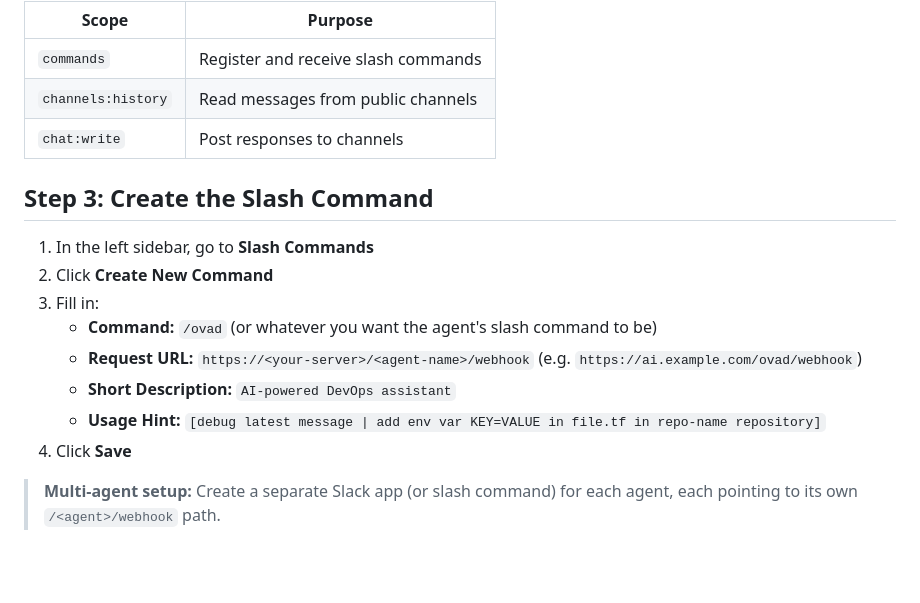
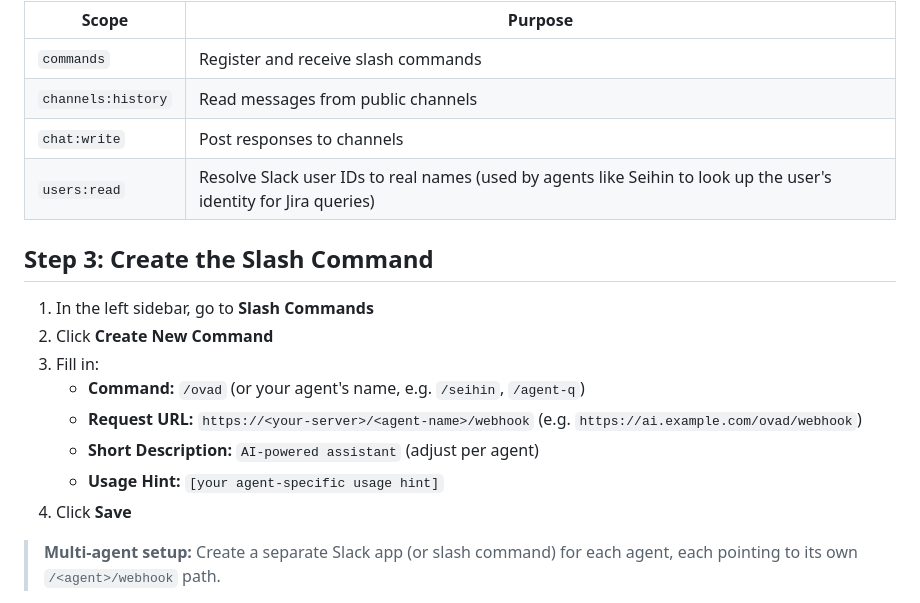
Before and after one commit to justmike1/arbetern, a Markdown page: docs/SLACK_BOT.md, the part around the change. GitHub-like rendering; blank space fills up the shorter version.

```diff
--- a/docs/SLACK_BOT.md
+++ b/docs/SLACK_BOT.md
@@ -24,16 +24,17 @@
 | `commands` | Register and receive slash commands |
 | `channels:history` | Read messages from public channels |
 | `chat:write` | Post responses to channels |
+| `users:read` | Resolve Slack user IDs to real names (used by agents like Seihin to look up the user's identity for Jira queries) |
 
 ## Step 3: Create the Slash Command
 
 1. In the left sidebar, go to **Slash Commands**
 2. Click **Create New Command**
 3. Fill in:
-   - **Command:** `/ovad` (or whatever you want the agent's slash command to be)
+   - **Command:** `/ovad` (or your agent's name, e.g. `/seihin`, `/agent-q`)
    - **Request URL:** `https://<your-server>/<agent-name>/webhook` (e.g. `https://ai.example.com/ovad/webhook`)
-   - **Short Description:** `AI-powered DevOps assistant`
-   - **Usage Hint:** `[debug latest message | add env var KEY=VALUE in file.tf in repo-name repository]`
+   - **Short Description:** `AI-powered assistant` (adjust per agent)
+   - **Usage Hint:** `[your agent-specific usage hint]`
 4. Click **Save**
 
 > **Multi-agent setup:** Create a separate Slack app (or slash command) for each agent, each pointing to its own `/<agent>/webhook` path.
```
Also changed, not shown: README.md (+27 -3 lines), docs/JIRA.md (+13 -5 lines).
